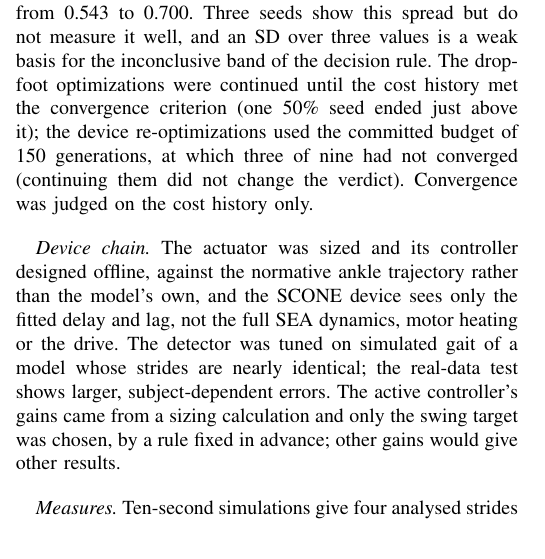
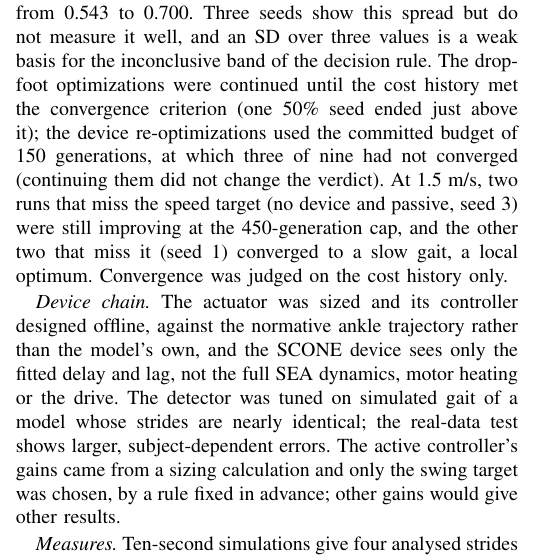
Before and after one commit to mzlumi/drop-foot-ankle-exo-sim, a LaTeX paper (report/main.tex, which reads report/sections/limitations.tex): part of one column of page 7 of 8, cut so that both start at the same text. Compiled offline with pdfLaTeX.

Commit message:
Note the unconverged and stuck 1.5 m/s runs in the limitations

```diff
--- a/report/sections/limitations.tex
+++ b/report/sections/limitations.tex
@@ -4,7 +4,7 @@
 
 \emph{Idealized attachment.} The device applies an exact moment pair to the shank and the foot. There is no strap or cuff compliance, no misalignment between the device and the anatomical joint, no added mass or inertia, and no friction. Real orthoses lose part of their torque to soft tissue and shift during use; the added distal mass alone would raise the swing cost.
 
-\emph{Optimizer randomness.} CMA-ES finds different local optima from different seeds: the three 50\% seeds end at costs from 0.543 to 0.700. Three seeds show this spread but do not measure it well, and an SD over three values is a weak basis for the inconclusive band of the decision rule. The drop-foot optimizations were continued until the cost history met the convergence criterion (one 50\% seed ended just above it); the device re-optimizations used the committed budget of 150 generations, at which three of nine had not converged (continuing them did not change the verdict). Convergence was judged on the cost history only.
+\emph{Optimizer randomness.} CMA-ES finds different local optima from different seeds: the three 50\% seeds end at costs from 0.543 to 0.700. Three seeds show this spread but do not measure it well, and an SD over three values is a weak basis for the inconclusive band of the decision rule. The drop-foot optimizations were continued until the cost history met the convergence criterion (one 50\% seed ended just above it); the device re-optimizations used the committed budget of 150 generations, at which three of nine had not converged (continuing them did not change the verdict). At 1.5~m/s, two runs that miss the speed target (no device and passive, seed 3) were still improving at the 450-generation cap, and the other two that miss it (seed 1) converged to a slow gait, a local optimum. Convergence was judged on the cost history only.
 
 \emph{Device chain.} The actuator was sized and its controller designed offline, against the normative ankle trajectory rather than the model's own, and the SCONE device sees only the fitted delay and lag, not the full SEA dynamics, motor heating or the drive. The detector was tuned on simulated gait of a model whose strides are nearly identical; the real-data test shows larger, subject-dependent errors. The active controller's gains came from a sizing calculation and only the swing target was chosen, by a rule fixed in advance; other gains would give other results.
 
```
